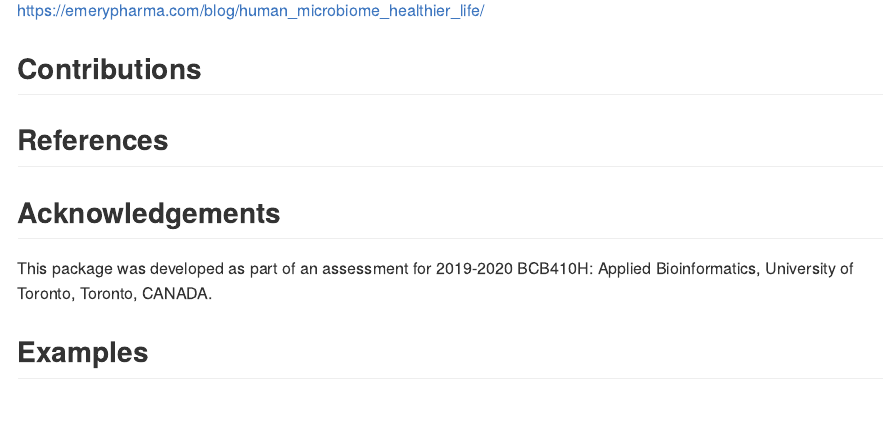
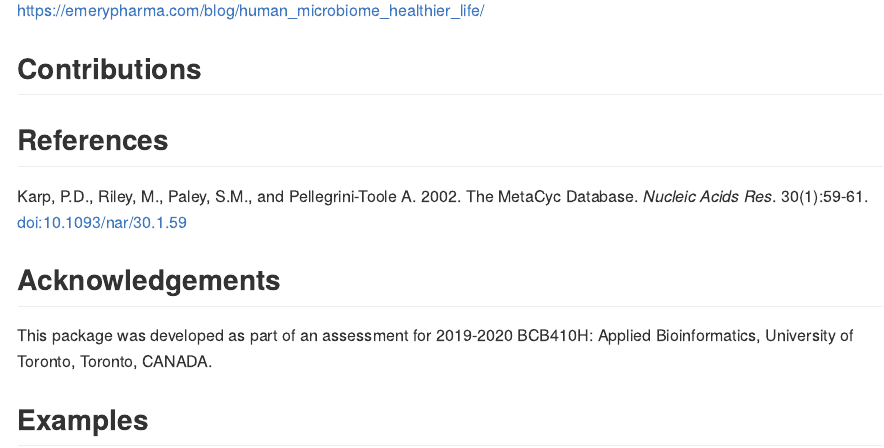
Before and after one commit to MolyWang/microCompet, an R Markdown document (README.Rmd): the page in a window 1100 px wide, from 1640 px down. The pictures show the output file README.md that the author committed with the source, drawn offline in the style of GitHub.

Commit message:
EnzymaticReactions dataset created from the MetaCyC database, and citation added in README.

```diff
--- a/README.Rmd
+++ b/README.Rmd
@@ -62,6 +62,7 @@ https://emerypharma.com/blog/human_microbiome_healthier_life/
 ## Contributions
 
 ## References
+Karp, P.D., Riley, M., Paley, S.M., and Pellegrini-Toole A. 2002. The MetaCyc Database. *Nucleic Acids Res*. 30(1):59-61. doi:10.1093/nar/30.1.59
 
 ## Acknowledgements
 This package was developed as part of an assessment for 2019-2020 BCB410H: Applied Bioinformatics, University of Toronto, Toronto, CANADA.
```
Also changed, not shown: README.md.
